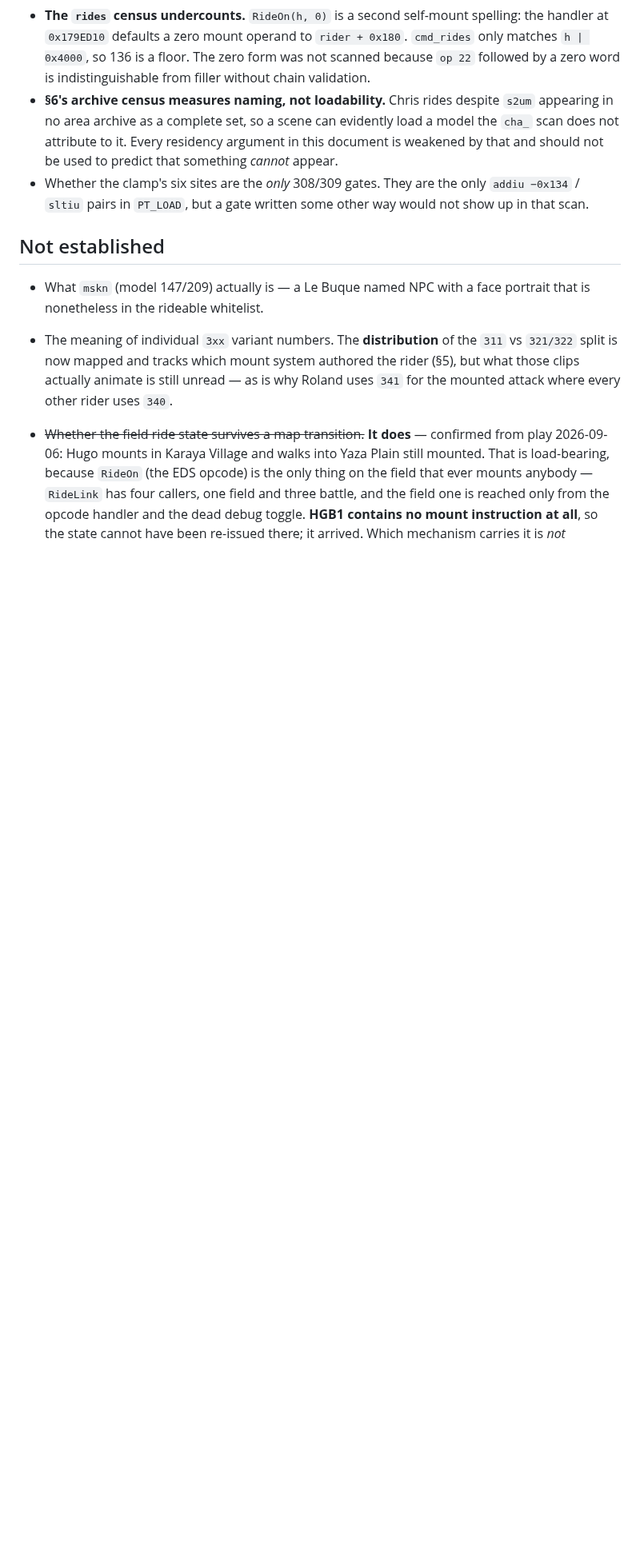
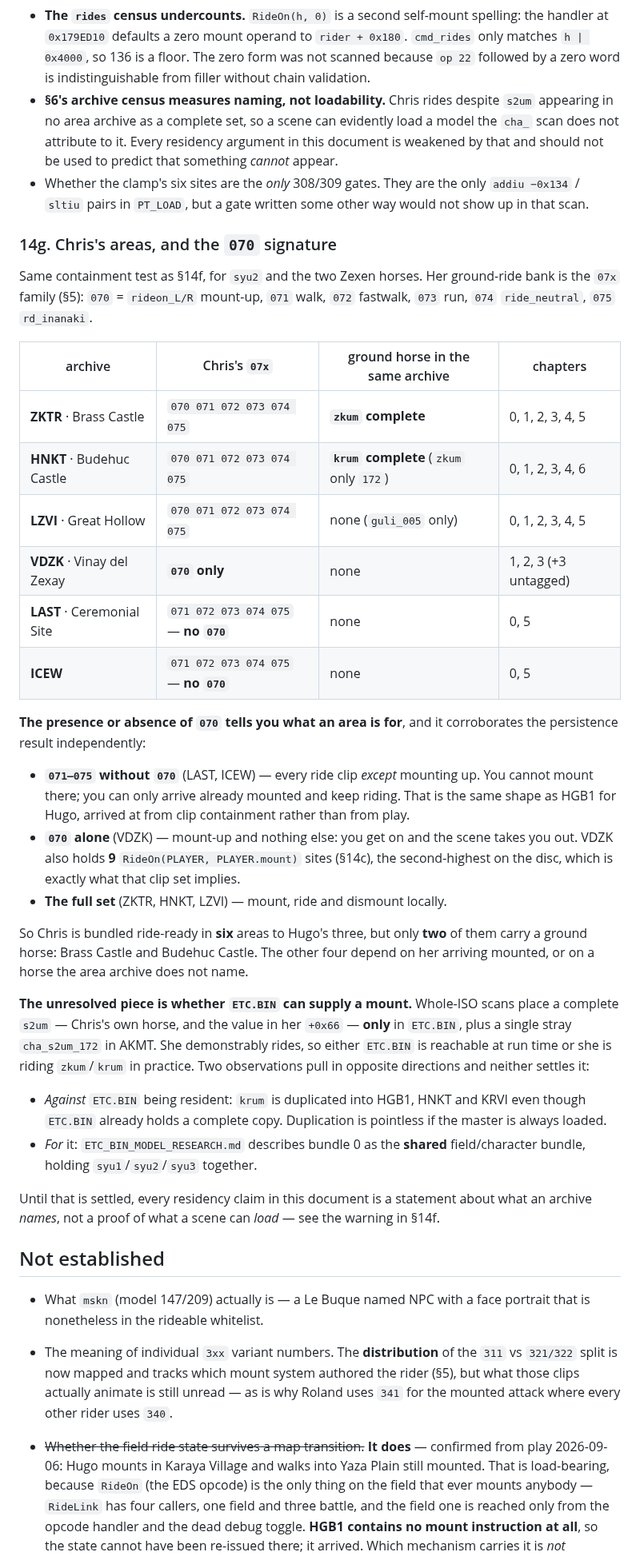
Before and after one commit to TheSparda/Suikoden-3-Editor, a Markdown page: docs/MOUNT_SYSTEM_RESEARCH.md, the part around the change. Shown at 80% size. GitHub-like rendering; blank space fills up the shorter version.

Commit message:
Mounts: Chris's six ride-ready areas, and what the 070 clip tells you
Containment scan for syu2 against zkum/s2um/krum, whole-ISO rather than
per-archive. Chris is bundled ride-ready in six areas to Hugo's three, but only
ZKTR and HNKT carry a ground horse.

The mount-up clip 070 turns out to be a signature. LAST and ICEW carry 071-075
and not 070 - every ride clip except mounting up - so they can only be ridden
into, which is the HGB1 shape reached from clip containment instead of play.
VDZK is the mirror, 070 alone, and holds nine RideOn(PLAYER, PLAYER.mount)
sites: you get on and the scene takes you out.

Also records the open question the scan surfaced. A complete s2um - the value
in Chris's +0x66 - exists only in ETC.BIN, yet she rides, so either ETC.BIN is
reachable at run time or she is not on s2um. krum being duplicated into three
area archives argues against a resident ETC.BIN; bundle 0 being the shared
field/character bundle argues for it.

```diff
--- a/docs/MOUNT_SYSTEM_RESEARCH.md
+++ b/docs/MOUNT_SYSTEM_RESEARCH.md
@@ -1176,6 +1176,52 @@ chapter-partitioned, consistent with it being the area you ride *into*.
   show up in that scan.
 
 
+### 14g. Chris's areas, and the `070` signature
+
+Same containment test as §14f, for `syu2` and the two Zexen horses. Her ground-ride bank is
+the `07x` family (§5): `070` = `rideon_L/R` mount-up, `071` walk, `072` fastwalk, `073` run,
+`074` `ride_neutral`, `075` `rd_inanaki`.
+
+| archive | Chris's `07x` | ground horse in the same archive | chapters |
+|---|---|---|---|
+| **ZKTR** · Brass Castle | `070 071 072 073 074 075` | **`zkum` complete** | 0, 1, 2, 3, 4, 5 |
+| **HNKT** · Budehuc Castle | `070 071 072 073 074 075` | **`krum` complete** (`zkum` only `172`) | 0, 1, 2, 3, 4, 6 |
+| **LZVI** · Great Hollow | `070 071 072 073 074 075` | none (`guli_005` only) | 0, 1, 2, 3, 4, 5 |
+| **VDZK** · Vinay del Zexay | **`070` only** | none | 1, 2, 3 (+3 untagged) |
+| **LAST** · Ceremonial Site | `071 072 073 074 075` — **no `070`** | none | 0, 5 |
+| **ICEW** | `071 072 073 074 075` — **no `070`** | none | 0, 5 |
+
+**The presence or absence of `070` tells you what an area is for**, and it corroborates the
+persistence result independently:
+
+- **`071–075` without `070`** (LAST, ICEW) — every ride clip *except* mounting up. You
+  cannot mount there; you can only arrive already mounted and keep riding. That is the same
+  shape as HGB1 for Hugo, arrived at from clip containment rather than from play.
+- **`070` alone** (VDZK) — mount-up and nothing else: you get on and the scene takes you
+  out. VDZK also holds **9** `RideOn(PLAYER, PLAYER.mount)` sites (§14c), the second-highest
+  on the disc, which is exactly what that clip set implies.
+- **The full set** (ZKTR, HNKT, LZVI) — mount, ride and dismount locally.
+
+So Chris is bundled ride-ready in **six** areas to Hugo's three, but only **two** of them
+carry a ground horse: Brass Castle and Budehuc Castle. The other four depend on her arriving
+mounted, or on a horse the area archive does not name.
+
+**The unresolved piece is whether `ETC.BIN` can supply a mount.** Whole-ISO scans place a
+complete `s2um` — Chris's own horse, and the value in her `+0x66` — **only** in `ETC.BIN`,
+plus a single stray `cha_s2um_172` in AKMT. She demonstrably rides, so either `ETC.BIN` is
+reachable at run time or she is riding `zkum`/`krum` in practice. Two observations pull in
+opposite directions and neither settles it:
+
+- *Against* `ETC.BIN` being resident: `krum` is duplicated into HGB1, HNKT and KRVI even
+  though `ETC.BIN` already holds a complete copy. Duplication is pointless if the master is
+  always loaded.
+- *For* it: `ETC_BIN_MODEL_RESEARCH.md` describes bundle 0 as the **shared** field/character
+  bundle, holding `syu1`/`syu2`/`syu3` together.
+
+Until that is settled, every residency claim in this document is a statement about what an
+archive *names*, not a proof of what a scene can *load* — see the warning in §14f.
+
+
 ## Not established
 
 - What `mskn` (model 147/209) actually is — a Le Buque named NPC with a face portrait that is
```
